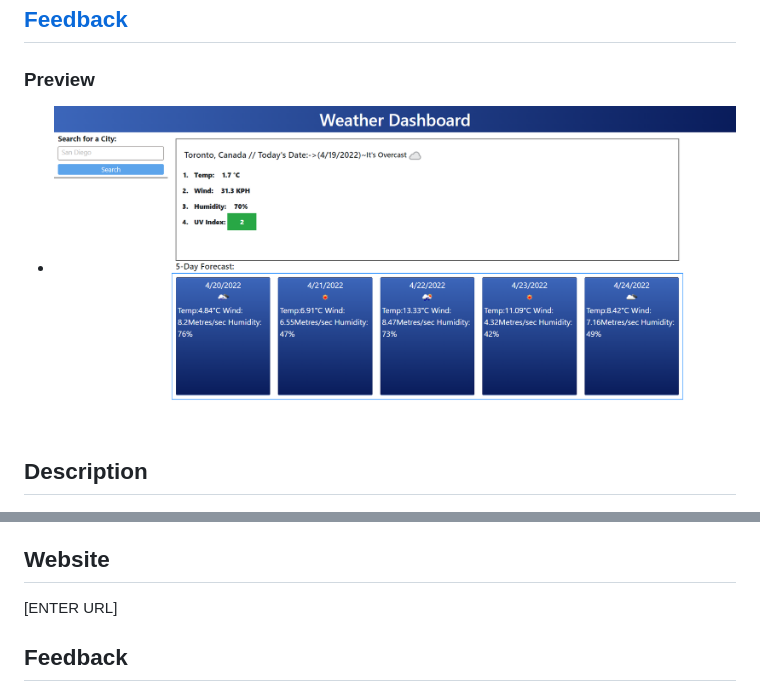
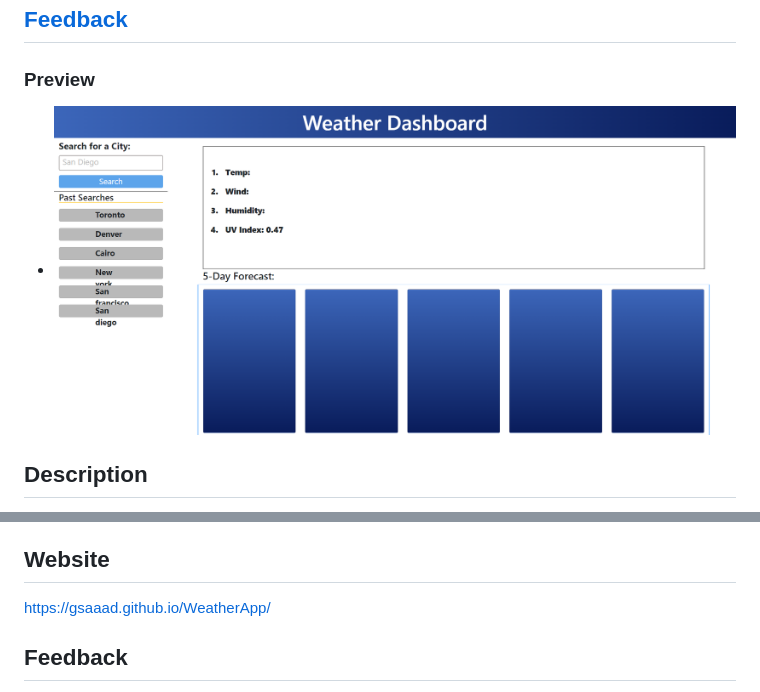
Before and after one commit to gsaaad/WeatherApp, a Markdown page: README.md, 2 parts joined by grey strips. Rendered like a GitHub page; pictures changed too: assets/img/WeatherApp-Preview.png.

Commit message:
Updated README and preview picture with URL

```diff
--- a/README.md
+++ b/README.md
@@ -36,7 +36,7 @@
 
 ## Website
 
-[ENTER URL]
+https://gsaaad.github.io/WeatherApp/
 
 ## Feedback
 
```
